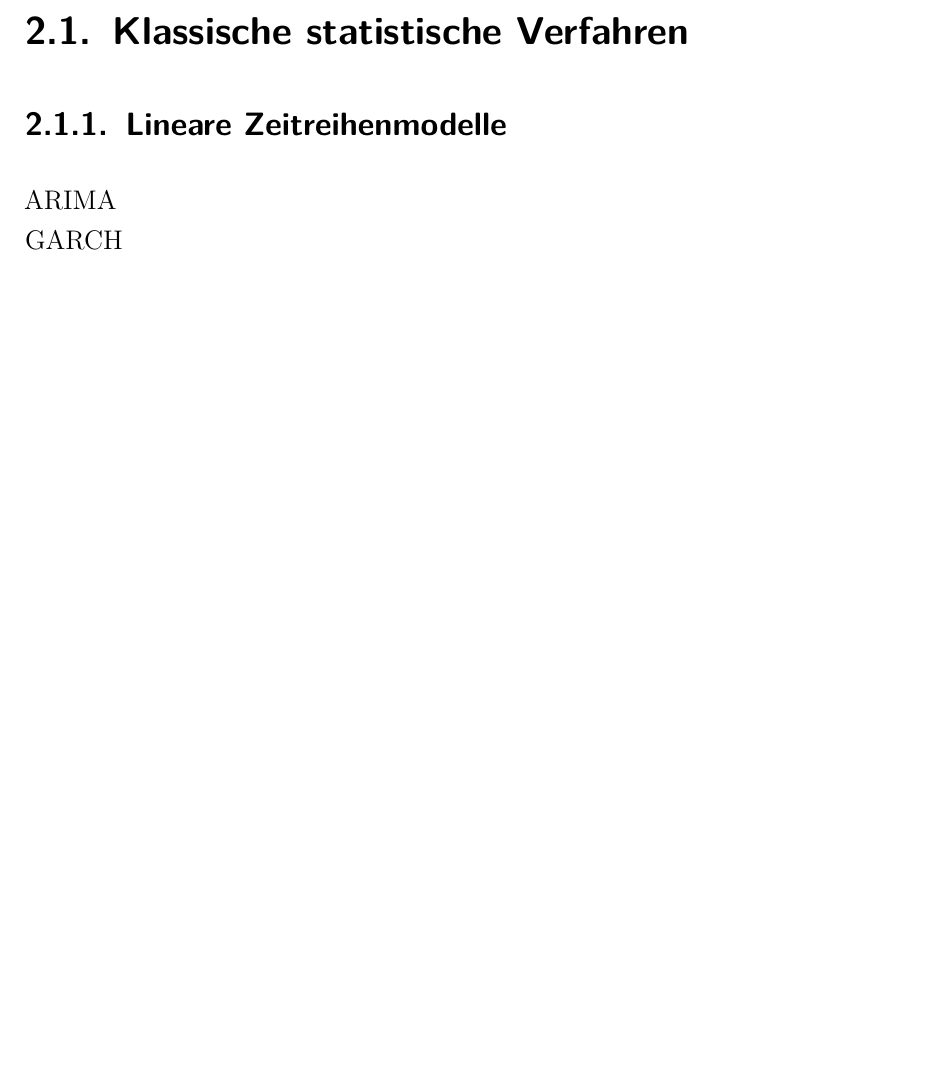
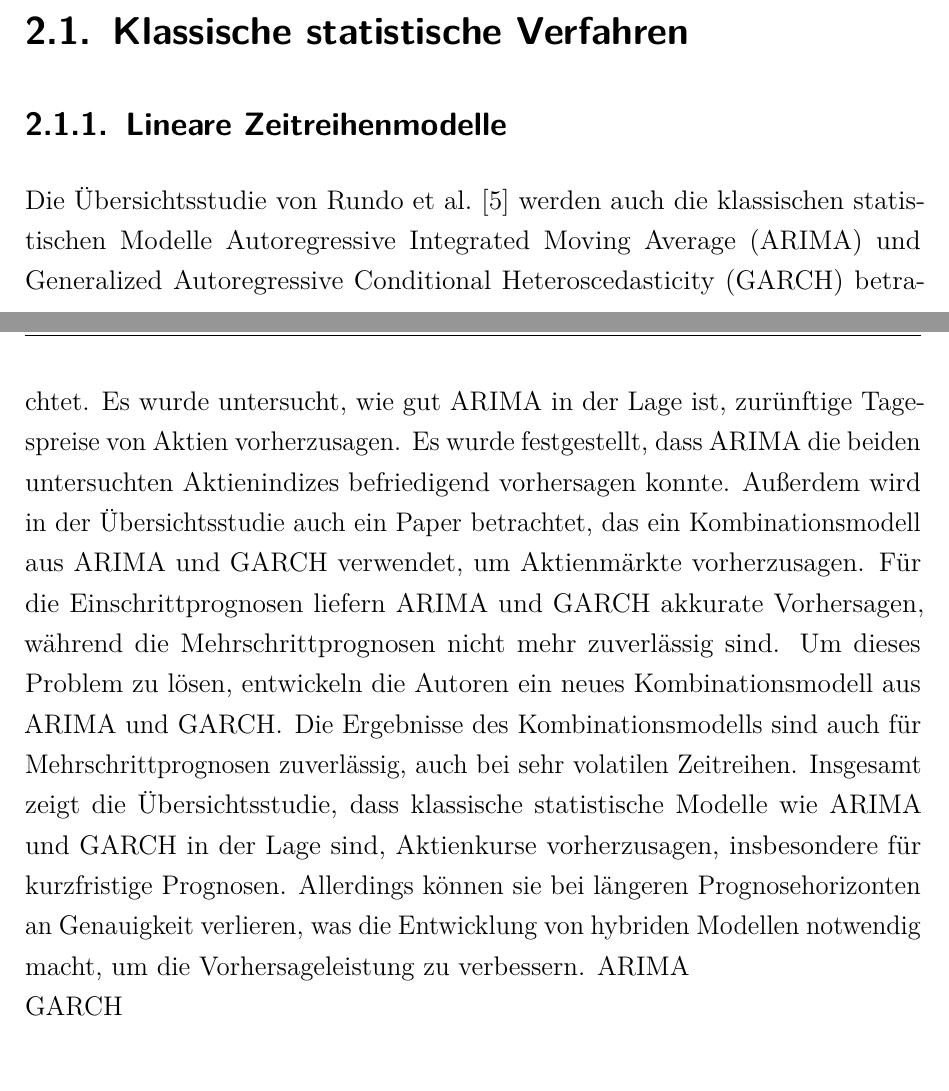
Before and after one commit to MaxKatze/Stock_Predictor, a LaTeX thesis (Studienarbeit/Studienarbeit.tex, which reads Studienarbeit/Inhalt/04_Inhalt/2Stand_der_Forschung.tex): part of page 16 of 59 before the commit and two parts of pages 16 and 17 of 60 after it, the two joined at a grey line, cut so that both start at the same text, the shorter picture padded with empty space. Compiled offline with pdfLaTeX.

Commit message:
save to pull
Co-authored-by: Copilot <copilot@github.com>

```diff
--- a/Studienarbeit/Inhalt/04_Inhalt/2Stand_der_Forschung.tex
+++ b/Studienarbeit/Inhalt/04_Inhalt/2Stand_der_Forschung.tex
@@ -7,7 +7,7 @@ Werden beide Ansätze kombiniert, entstehen hybride Modelle, die versuchen, die
 % Schwerpunkt auf traditionellen Zeitreihen- und Regressionsmodellen
 \subsection{Lineare Zeitreihenmodelle}
 % ARIMA, SARIMA, GARCH, gleitende Durchschnitte, lineare Regression
-
+Die Übersichtsstudie von \textcite{rundo2019machine} werden auch die klassischen statistischen Modelle \ac{ARIMA} und \ac{GARCH} betrachtet. Es wurde untersucht, wie gut \ac{ARIMA} in der Lage ist, zurünftige Tagespreise von Aktien vorherzusagen. Es wurde festgestellt, dass \ac{ARIMA} die beiden untersuchten Aktienindizes befriedigend vorhersagen konnte. Außerdem wird in der Übersichtsstudie auch ein Paper betrachtet, das ein Kombinationsmodell aus \ac{ARIMA} und \ac{GARCH} verwendet, um Aktienmärkte vorherzusagen. Für die Einschrittprognosen liefern \ac{ARIMA} und \ac{GARCH} akkurate Vorhersagen, während die Mehrschrittprognosen nicht mehr zuverlässig sind. Um dieses Problem zu lösen, entwickeln die Autoren ein neues Kombinationsmodell aus \ac{ARIMA} und \ac{GARCH}. Die Ergebnisse des Kombinationsmodells sind auch für Mehrschrittprognosen zuverlässig, auch bei sehr volatilen Zeitreihen. Insgesamt zeigt die Übersichtsstudie, dass klassische statistische Modelle wie \ac{ARIMA} und \ac{GARCH} in der Lage sind, Aktienkurse vorherzusagen, insbesondere für kurzfristige Prognosen. Allerdings können sie bei längeren Prognosehorizonten an Genauigkeit verlieren, was die Entwicklung von hybriden Modellen notwendig macht, um die Vorhersageleistung zu verbessern.
 ARIMA\\
 GARCH
 \subsection{Nichtlineare und stochastische Modelle}
```
Also changed, not shown: Studienarbeit/Inhalt/03_Verzeichnisse/abkuerzungen.tex (+1 -0 lines).
